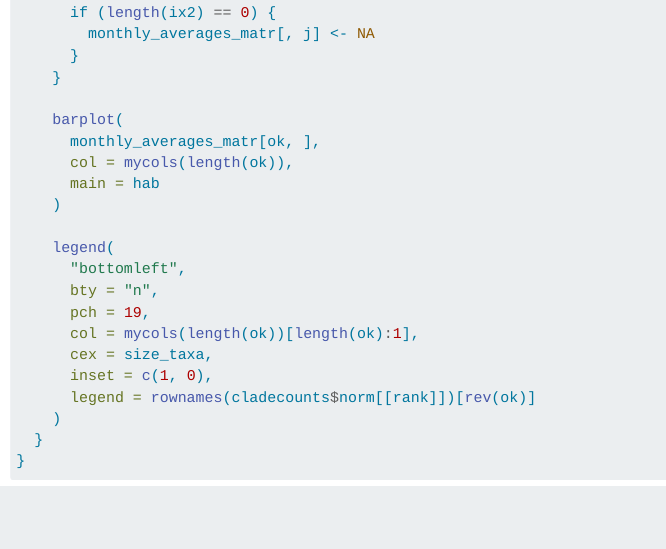
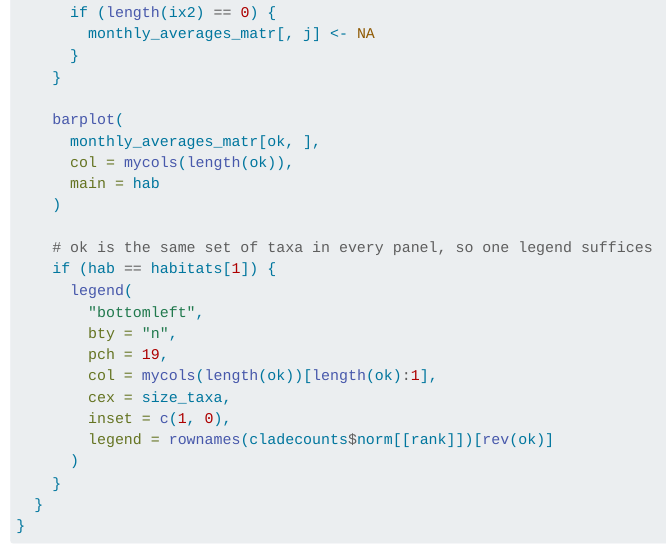
Before and after one commit to biodiversitydata-se/sbdi-eDNA-biosyst-eu, a Quarto document (tutorial-06-barplots.qmd): the page in a window 1100 px wide, from 1120 px down. Rendered offline with R 4.5, knitr and Pandoc in place of Quarto, with nearby package versions.

Commit message:
Show barplot legend once instead of once per habitat panel
The top taxa (ok) are computed once across all samples, so every
habitat panel showed an identical legend, cluttering the figure and
pushing it off-screen in a small Plots pane.

Co-Authored-By: Claude Sonnet 5 <noreply@anthropic.com>

````diff
--- a/tutorial-06-barplots.qmd
+++ b/tutorial-06-barplots.qmd
@@ -65,15 +65,18 @@ plot_barplots <- function(rank, size_taxa = -1, top_x = 10) {
       main = hab
     )
 
-    legend(
-      "bottomleft",
-      bty = "n",
-      pch = 19,
-      col = mycols(length(ok))[length(ok):1],
-      cex = size_taxa,
-      inset = c(1, 0),
-      legend = rownames(cladecounts$norm[[rank]])[rev(ok)]
-    )
+    # ok is the same set of taxa in every panel, so one legend suffices
+    if (hab == habitats[1]) {
+      legend(
+        "bottomleft",
+        bty = "n",
+        pch = 19,
+        col = mycols(length(ok))[length(ok):1],
+        cex = size_taxa,
+        inset = c(1, 0),
+        legend = rownames(cladecounts$norm[[rank]])[rev(ok)]
+      )
+    }
   }
 }
 ```
````
Also changed, not shown: generate_figures.R (+3 -0 lines), figures/6_barplots.png.
